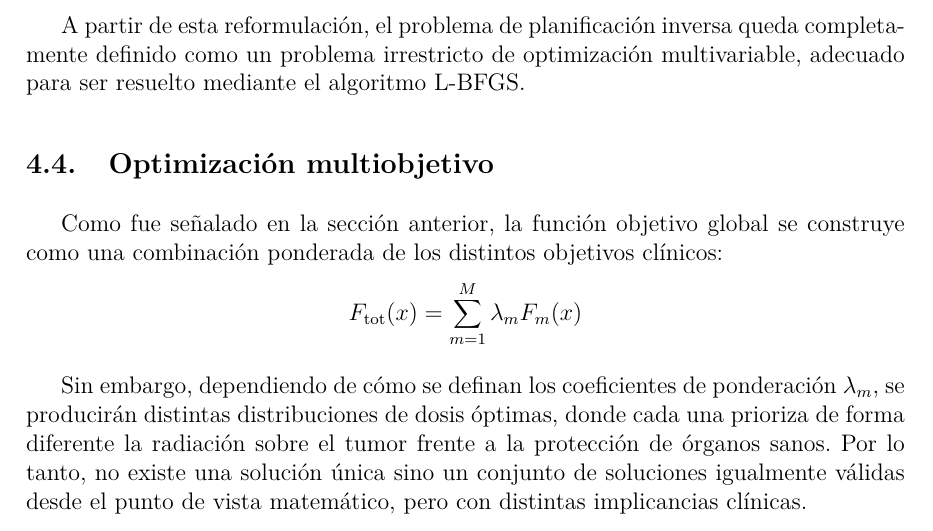
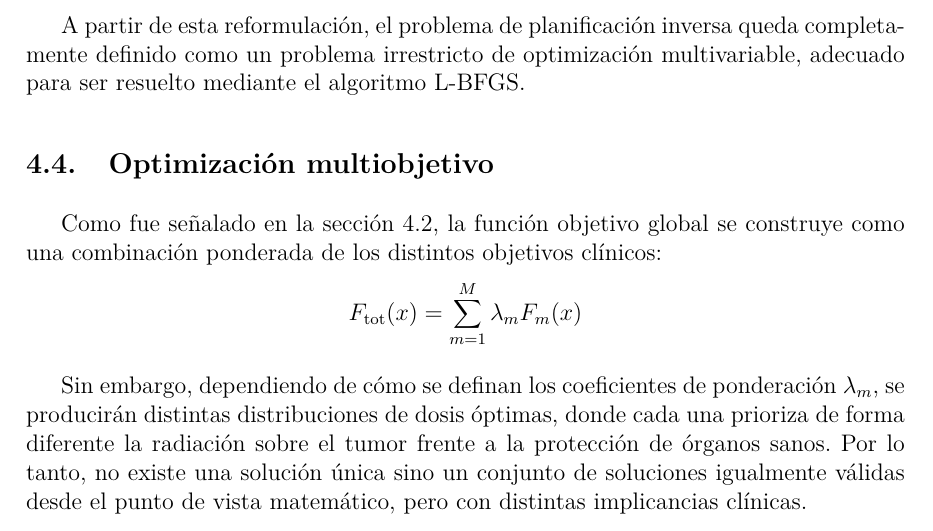
Before and after one commit to ldelia22/93.54-Metodos-Numericos-Trabajo-Final, a LaTeX document (main.tex, which reads secciones/04/04_optimizacion_multiobjetivo.tex): part of page 20 of 37, cut so that both start at the same text. Compiled offline with pdfLaTeX.

Commit message:
Corregí una referencia entre seccionse

```diff
--- a/secciones/04/04_optimizacion_multiobjetivo.tex
+++ b/secciones/04/04_optimizacion_multiobjetivo.tex
@@ -1,6 +1,6 @@
 \subsection{Optimización multiobjetivo}
 
-Como fue señalado en la sección anterior, la función objetivo global se construye como una combinación ponderada de los distintos objetivos clínicos:
+Como fue señalado en la sección 4.2, la función objetivo global se construye como una combinación ponderada de los distintos objetivos clínicos:
 \[
 F_{\text{tot}}(x)
 =
```
